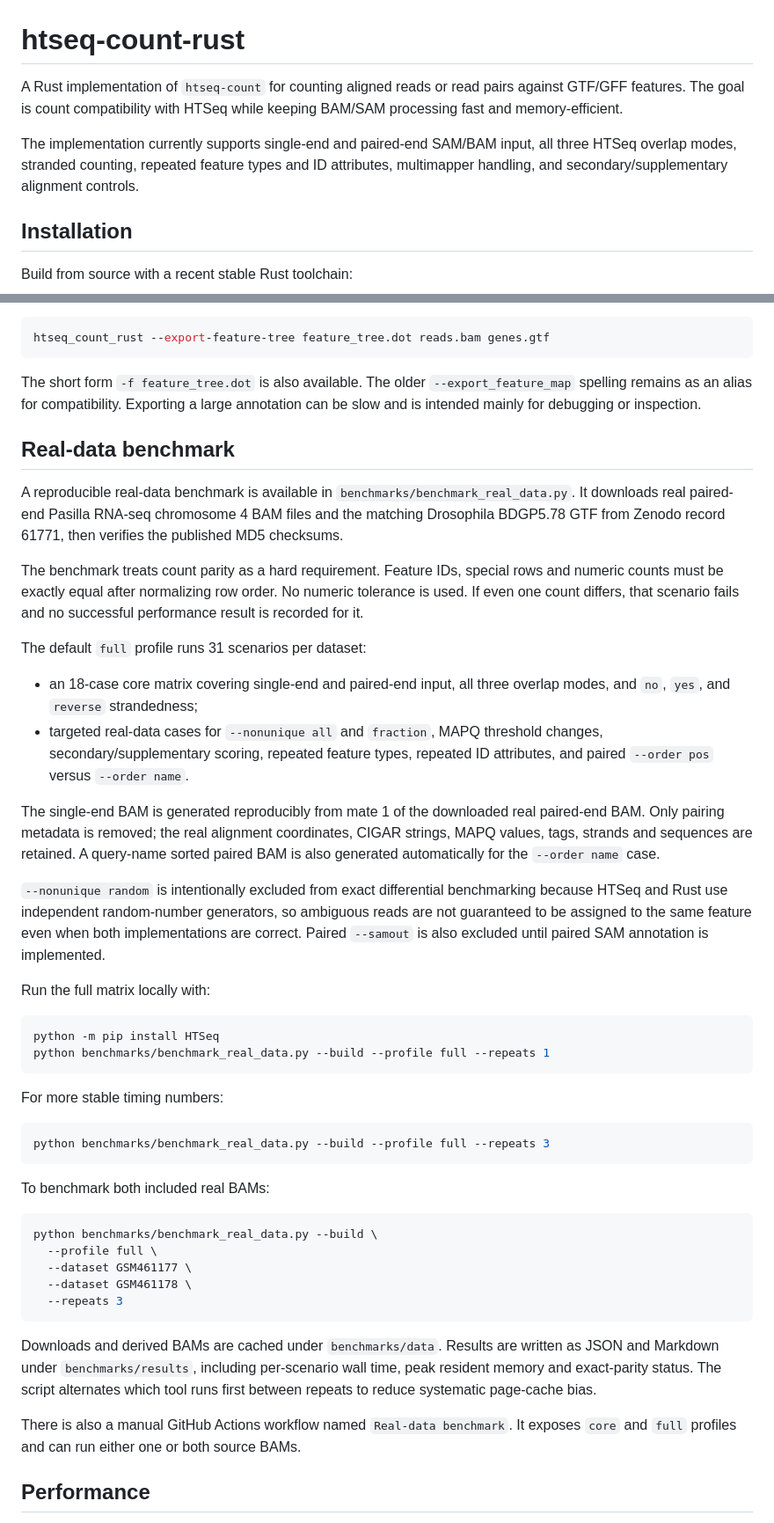
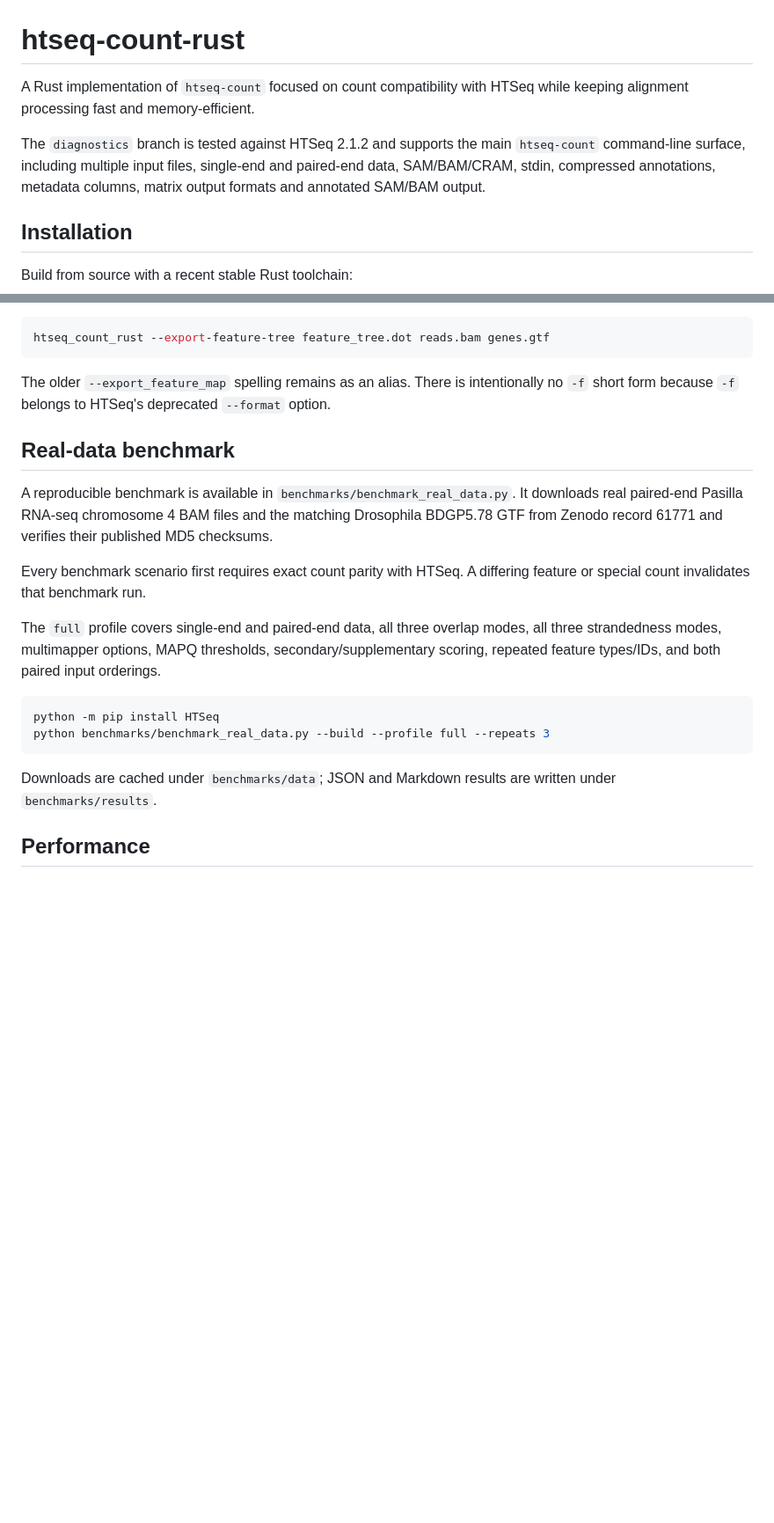
Before and after one commit to CedricHermansBIT/htseq-count-rust, a Markdown page: readme.md, 2 parts joined by grey strips. Shown at 88% size. Drawn GitHub-style; blank space fills up the shorter version.

````diff
--- a/readme.md
+++ b/readme.md
@@ -1,8 +1,8 @@
 # htseq-count-rust
 
-A Rust implementation of `htseq-count` for counting aligned reads or read pairs against GTF/GFF features. The goal is count compatibility with HTSeq while keeping BAM/SAM processing fast and memory-efficient.
+A Rust implementation of `htseq-count` focused on count compatibility with HTSeq while keeping alignment processing fast and memory-efficient.
 
-The implementation currently supports single-end and paired-end SAM/BAM input, all three HTSeq overlap modes, stranded counting, repeated feature types and ID attributes, multimapper handling, and secondary/supplementary alignment controls.
+The `diagnostics` branch is tested against HTSeq 2.1.2 and supports the main `htseq-count` command-line surface, including multiple input files, single-end and paired-end data, SAM/BAM/CRAM, stdin, compressed annotations, metadata columns, matrix output formats and annotated SAM/BAM output.
 
 ## Installation
 
@@ -99,49 +155,22 @@ To export it explicitly:
 htseq_count_rust --export-feature-tree feature_tree.dot reads.bam genes.gtf
 ```
 
-The short form `-f feature_tree.dot` is also available. The older `--export_feature_map` spelling remains as an alias for compatibility. Exporting a large annotation can be slow and is intended mainly for debugging or inspection.
+The older `--export_feature_map` spelling remains as an alias. There is intentionally no `-f` short form because `-f` belongs to HTSeq's deprecated `--format` option.
 
 ## Real-data benchmark
 
-A reproducible real-data benchmark is available in `benchmarks/benchmark_real_data.py`. It downloads real paired-end Pasilla RNA-seq chromosome 4 BAM files and the matching Drosophila BDGP5.78 GTF from Zenodo record 61771, then verifies the published MD5 checksums.
+A reproducible benchmark is available in `benchmarks/benchmark_real_data.py`. It downloads real paired-end Pasilla RNA-seq chromosome 4 BAM files and the matching Drosophila BDGP5.78 GTF from Zenodo record 61771 and verifies their published MD5 checksums.
 
-The benchmark treats count parity as a hard requirement. Feature IDs, special rows and numeric counts must be exactly equal after normalizing row order. No numeric tolerance is used. If even one count differs, that scenario fails and no successful performance result is recorded for it.
+Every benchmark scenario first requires exact count parity with HTSeq. A differing feature or special count invalidates that benchmark run.
 
-The default `full` profile runs 31 scenarios per dataset:
-
-- an 18-case core matrix covering single-end and paired-end input, all three overlap modes, and `no`, `yes`, and `reverse` strandedness;
-- targeted real-data cases for `--nonunique all` and `fraction`, MAPQ threshold changes, secondary/supplementary scoring, repeated feature types, repeated ID attributes, and paired `--order pos` versus `--order name`.
-
-The single-end BAM is generated reproducibly from mate 1 of the downloaded real paired-end BAM. Only pairing metadata is removed; the real alignment coordinates, CIGAR strings, MAPQ values, tags, strands and sequences are retained. A query-name sorted paired BAM is also generated automatically for the `--order name` case.
-
-`--nonunique random` is intentionally excluded from exact differential benchmarking because HTSeq and Rust use independent random-number generators, so ambiguous reads are not guaranteed to be assigned to the same feature even when both implementations are correct. Paired `--samout` is also excluded until paired SAM annotation is implemented.
-
-Run the full matrix locally with:
+The `full` profile covers single-end and paired-end data, all three overlap modes, all three strandedness modes, multimapper options, MAPQ thresholds, secondary/supplementary scoring, repeated feature types/IDs, and both paired input orderings.
 
 ```bash
 python -m pip install HTSeq
-python benchmarks/benchmark_real_data.py --build --profile full --repeats 1
-```
-
-For more stable timing numbers:
-
-```bash
 python benchmarks/benchmark_real_data.py --build --profile full --repeats 3
 ```
 
-To benchmark both included real BAMs:
-
-```bash
-python benchmarks/benchmark_real_data.py --build \
-  --profile full \
-  --dataset GSM461177 \
-  --dataset GSM461178 \
-  --repeats 3
-```
-
-Downloads and derived BAMs are cached under `benchmarks/data`. Results are written as JSON and Markdown under `benchmarks/results`, including per-scenario wall time, peak resident memory and exact-parity status. The script alternates which tool runs first between repeats to reduce systematic page-cache bias.
-
-There is also a manual GitHub Actions workflow named `Real-data benchmark`. It exposes `core` and `full` profiles and can run either one or both source BAMs.
+Downloads are cached under `benchmarks/data`; JSON and Markdown results are written under `benchmarks/results`.
 
 ## Performance
 
````
Also changed, not shown: other parts of readme.md (+102 -46 lines).
